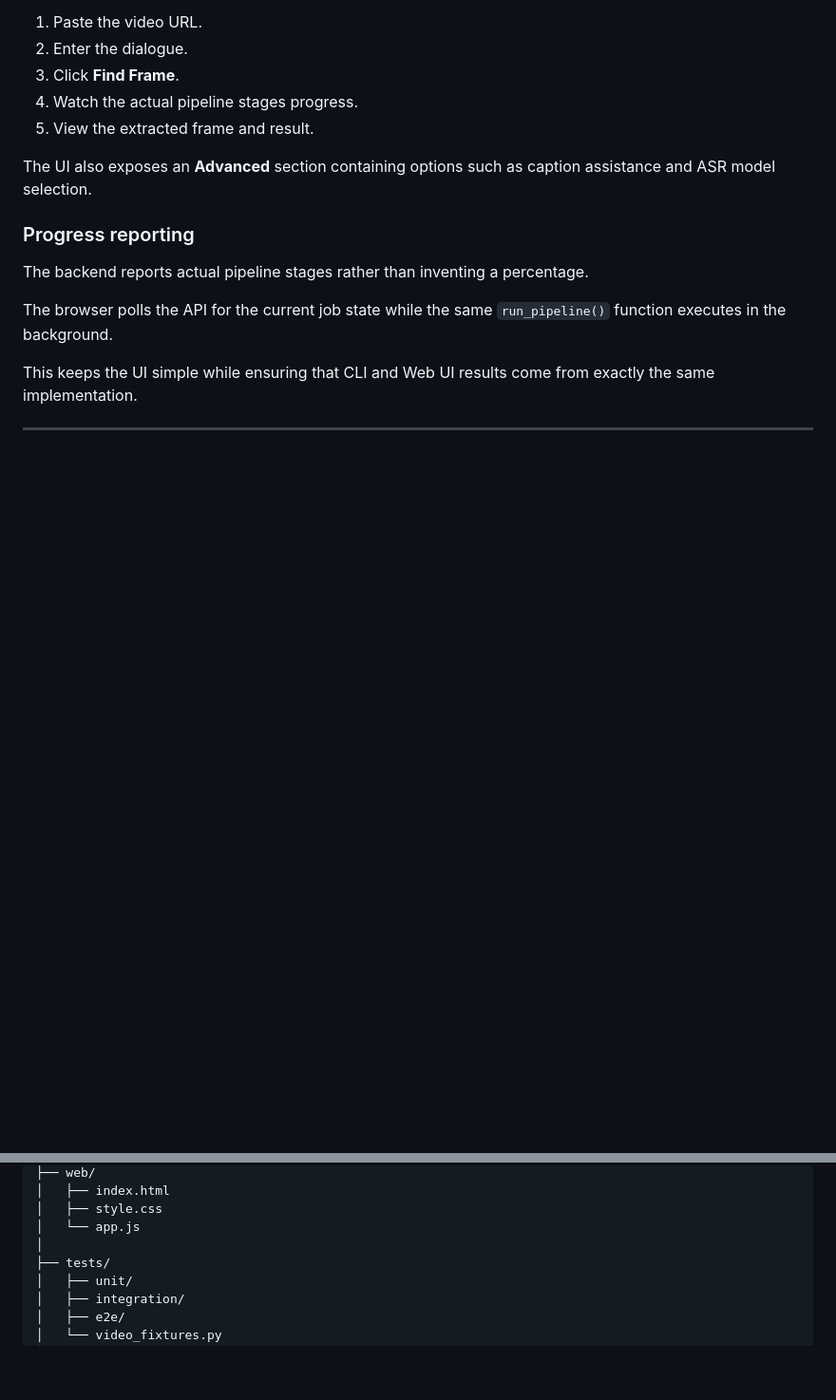
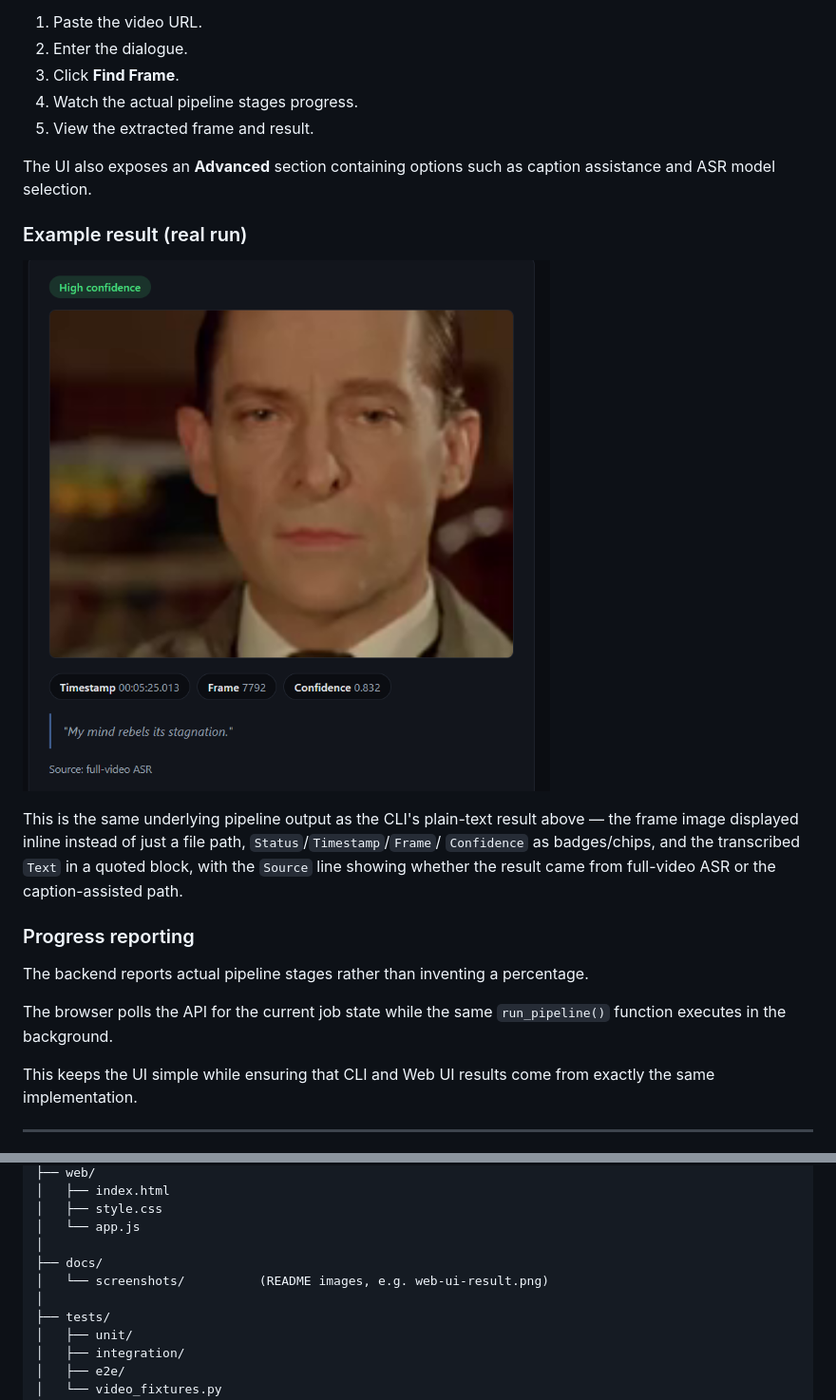
Before and after one commit to BysaniVishal/Quest1, a Markdown page: README.md, 2 parts joined by grey strips. Shown at 95% size. Drawn GitHub-style; pictures changed too: docs/screenshots/web-ui-result.png (added); blank space fills up the shorter version.

Commit message:
Add a real Web UI screenshot to README
docs/screenshots/web-ui-result.png: a real result from the actual Web UI
(HIGH_CONFIDENCE match, extracted frame, timestamp/frame/confidence chips,
transcribed text, ASR source), added to the Web UI section so a reader can
see what the browser interface actually looks like, not just the CLI's
plain-text output.

235 tests passing, no source changes.

Co-Authored-By: Claude Sonnet 5 <noreply@anthropic.com>
Claude-Session: https://claude.ai/code/session_01AurgBTJLDuE8wAqragPjbY

```diff
--- a/README.md
+++ b/README.md
@@ -580,6 +580,16 @@ Then:
 The UI also exposes an **Advanced** section containing options such as caption
 assistance and ASR model selection.
 
+### Example result (real run)
+
+![Web UI result: High confidence match with extracted frame, timestamp, frame number, confidence, transcribed text, and ASR source](docs/screenshots/web-ui-result.png)
+
+This is the same underlying pipeline output as the CLI's plain-text result above — the
+frame image displayed inline instead of just a file path, `Status`/`Timestamp`/`Frame`/
+`Confidence` as badges/chips, and the transcribed `Text` in a quoted block, with the
+`Source` line showing whether the result came from full-video ASR or the caption-assisted
+path.
+
 ### Progress reporting
 
 The backend reports actual pipeline stages rather than inventing a percentage.
@@ -720,6 +730,9 @@ Quest1/
 │   ├── style.css
 │   └── app.js
 │
+├── docs/
+│   └── screenshots/          (README images, e.g. web-ui-result.png)
+│
 ├── tests/
 │   ├── unit/
 │   ├── integration/
```
